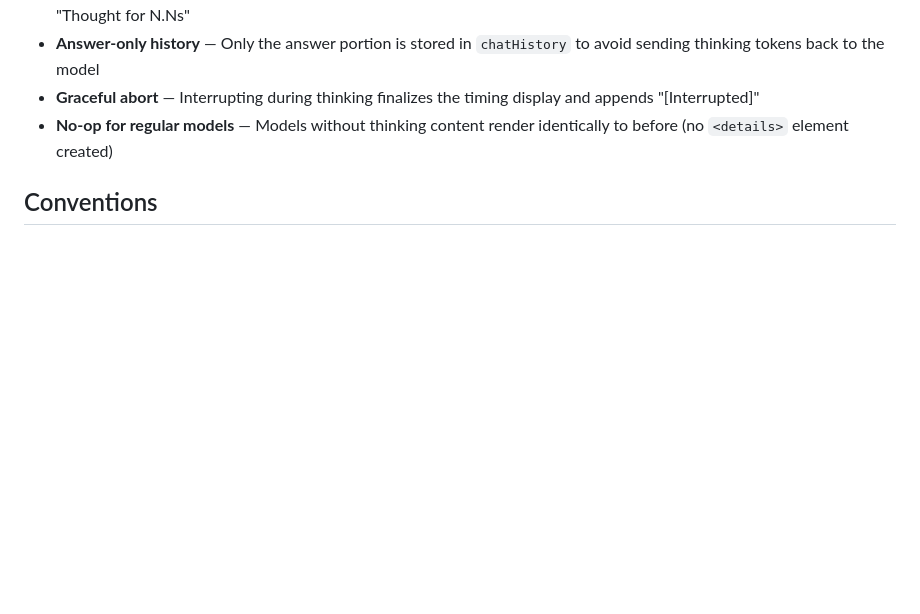
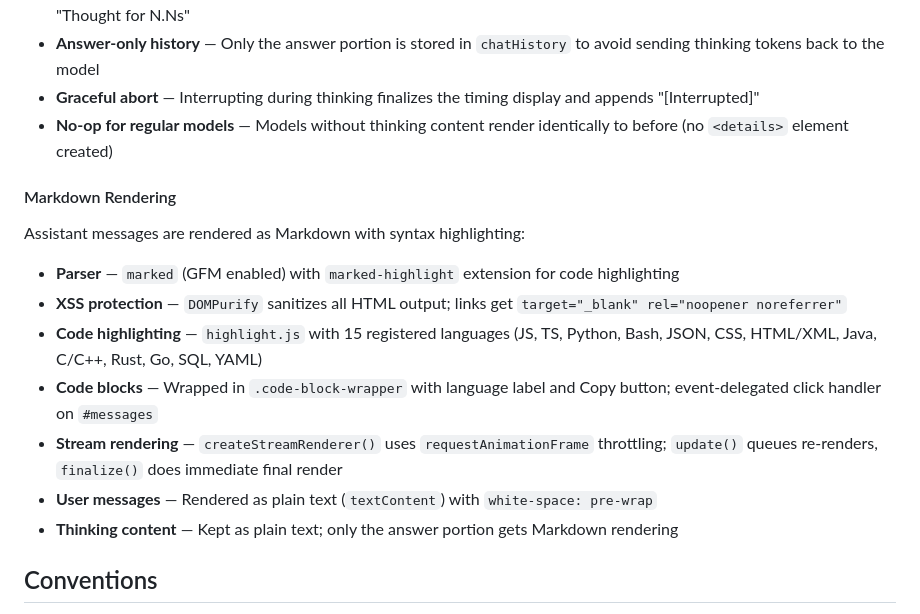
Before and after one commit to WebLLM-io/webllm.io, a Markdown page: CLAUDE.md, the part around the change. Drawn GitHub-style; blank space fills up the shorter version.

Commit message:
docs: document playground markdown rendering in CLAUDE.md

```diff
--- a/CLAUDE.md
+++ b/CLAUDE.md
@@ -178,6 +178,18 @@ The playground supports thinking/reasoning models that expose their chain-of-tho
 - **Graceful abort** — Interrupting during thinking finalizes the timing display and appends "[Interrupted]"
 - **No-op for regular models** — Models without thinking content render identically to before (no `<details>` element created)
 
+#### Markdown Rendering
+
+Assistant messages are rendered as Markdown with syntax highlighting:
+
+- **Parser** — `marked` (GFM enabled) with `marked-highlight` extension for code highlighting
+- **XSS protection** — `DOMPurify` sanitizes all HTML output; links get `target="_blank" rel="noopener noreferrer"`
+- **Code highlighting** — `highlight.js` with 15 registered languages (JS, TS, Python, Bash, JSON, CSS, HTML/XML, Java, C/C++, Rust, Go, SQL, YAML)
+- **Code blocks** — Wrapped in `.code-block-wrapper` with language label and Copy button; event-delegated click handler on `#messages`
+- **Stream rendering** — `createStreamRenderer()` uses `requestAnimationFrame` throttling; `update()` queues re-renders, `finalize()` does immediate final render
+- **User messages** — Rendered as plain text (`textContent`) with `white-space: pre-wrap`
+- **Thinking content** — Kept as plain text; only the answer portion gets Markdown rendering
+
 ## Conventions
 
 - Build tool: tsup (ESM/CJS dual output + DTS)
```
